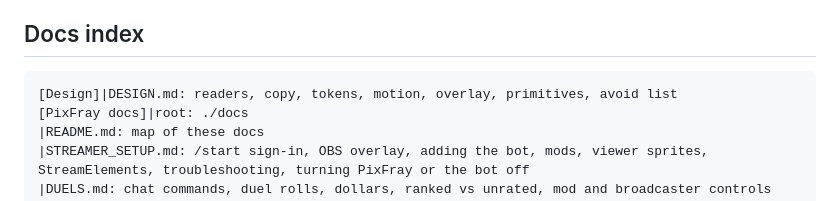
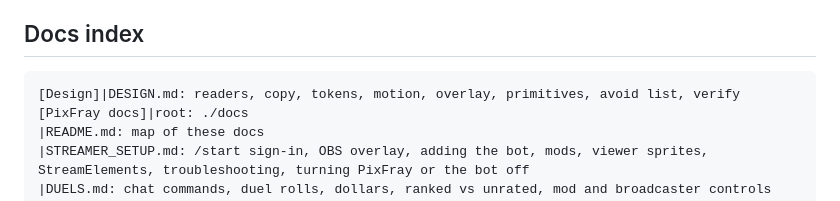
Before and after one commit to nesszer/pixfray, a Markdown page: AGENTS.md, the part around the change. GitHub-like rendering.

Commit message:
docs: keep verify in the AGENTS design index

````diff
--- a/AGENTS.md
+++ b/AGENTS.md
@@ -82,7 +82,7 @@ Each one has happened here. Check for it by name before calling work done.
 ## Docs index
 
 ```
-[Design]|DESIGN.md: readers, copy, tokens, motion, overlay, primitives, avoid list
+[Design]|DESIGN.md: readers, copy, tokens, motion, overlay, primitives, avoid list, verify
 [PixFray docs]|root: ./docs
 |README.md: map of these docs
 |STREAMER_SETUP.md: /start sign-in, OBS overlay, adding the bot, mods, viewer sprites, StreamElements, troubleshooting, turning PixFray or the bot off
````
